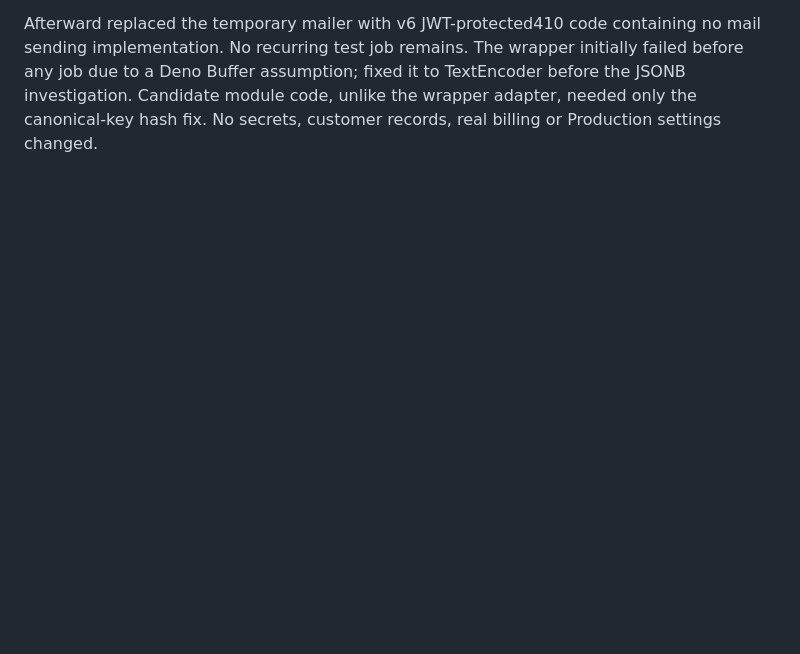
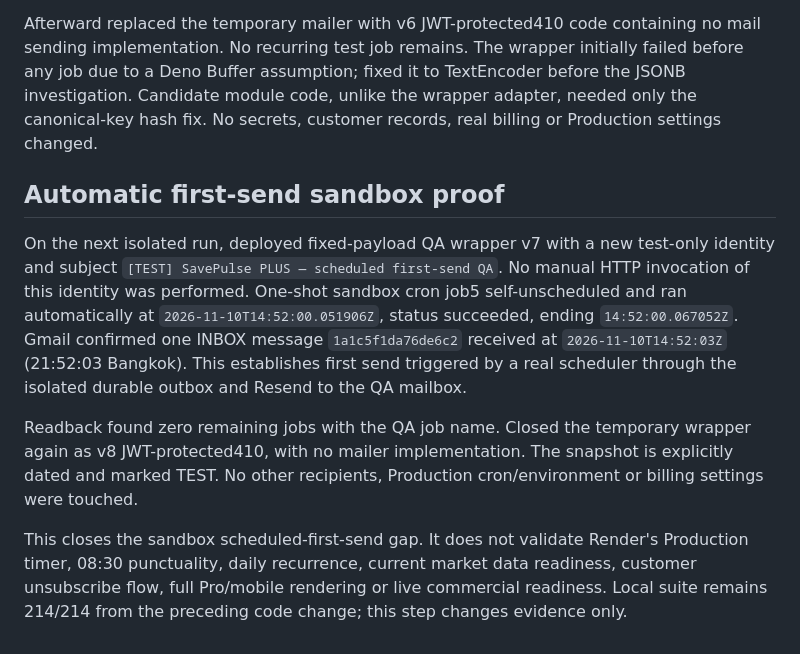
Before and after one commit to KP2184909/savepulse-backend, a Markdown page: docs/signal-to-email-qa-2026-11-10.md, the part around the change. GitHub-like rendering; blank space fills up the shorter version.

Commit message:
docs: verify automatic first-send through sandbox durable outbox

```diff
--- a/docs/signal-to-email-qa-2026-11-10.md
+++ b/docs/signal-to-email-qa-2026-11-10.md
@@ -119,3 +119,11 @@ Successful request1232 returned HTTP200, sent, provider ID `01a1c5e3-c5f4-7ac6-8
 Sandbox cron job4 executed once automatically at `2026-11-10T14:38:00.101658Z`, status succeeded, ending `14:38:00.119388Z`. Its HTTP request1234 completed200 and returned the identical provider ID, proving automatic scheduled replay reached the durable outbox without a new email. The job self-unscheduled before dispatch; readback found zero remaining jobs of that name. This proves sandbox scheduled replay, not a first send triggered by cron or the intended daily 08:30 Render delivery. Gmail recheck still found exactly one matching message.
 
 Afterward replaced the temporary mailer with v6 JWT-protected410 code containing no mail sending implementation. No recurring test job remains. The wrapper initially failed before any job due to a Deno Buffer assumption; fixed it to TextEncoder before the JSONB investigation. Candidate module code, unlike the wrapper adapter, needed only the canonical-key hash fix. No secrets, customer records, real billing or Production settings changed.
+
+## Automatic first-send sandbox proof
+
+On the next isolated run, deployed fixed-payload QA wrapper v7 with a new test-only identity and subject `[TEST] SavePulse PLUS — scheduled first-send QA`. No manual HTTP invocation of this identity was performed. One-shot sandbox cron job5 self-unscheduled and ran automatically at `2026-11-10T14:52:00.051906Z`, status succeeded, ending `14:52:00.067052Z`. Gmail confirmed one INBOX message `1a1c5f1da76de6c2` received at `2026-11-10T14:52:03Z` (21:52:03 Bangkok). This establishes first send triggered by a real scheduler through the isolated durable outbox and Resend to the QA mailbox.
+
+Readback found zero remaining jobs with the QA job name. Closed the temporary wrapper again as v8 JWT-protected410, with no mailer implementation. The snapshot is explicitly dated and marked TEST. No other recipients, Production cron/environment or billing settings were touched.
+
+This closes the sandbox scheduled-first-send gap. It does not validate Render's Production timer, 08:30 punctuality, daily recurrence, current market data readiness, customer unsubscribe flow, full Pro/mobile rendering or live commercial readiness. Local suite remains 214/214 from the preceding code change; this step changes evidence only.
```
